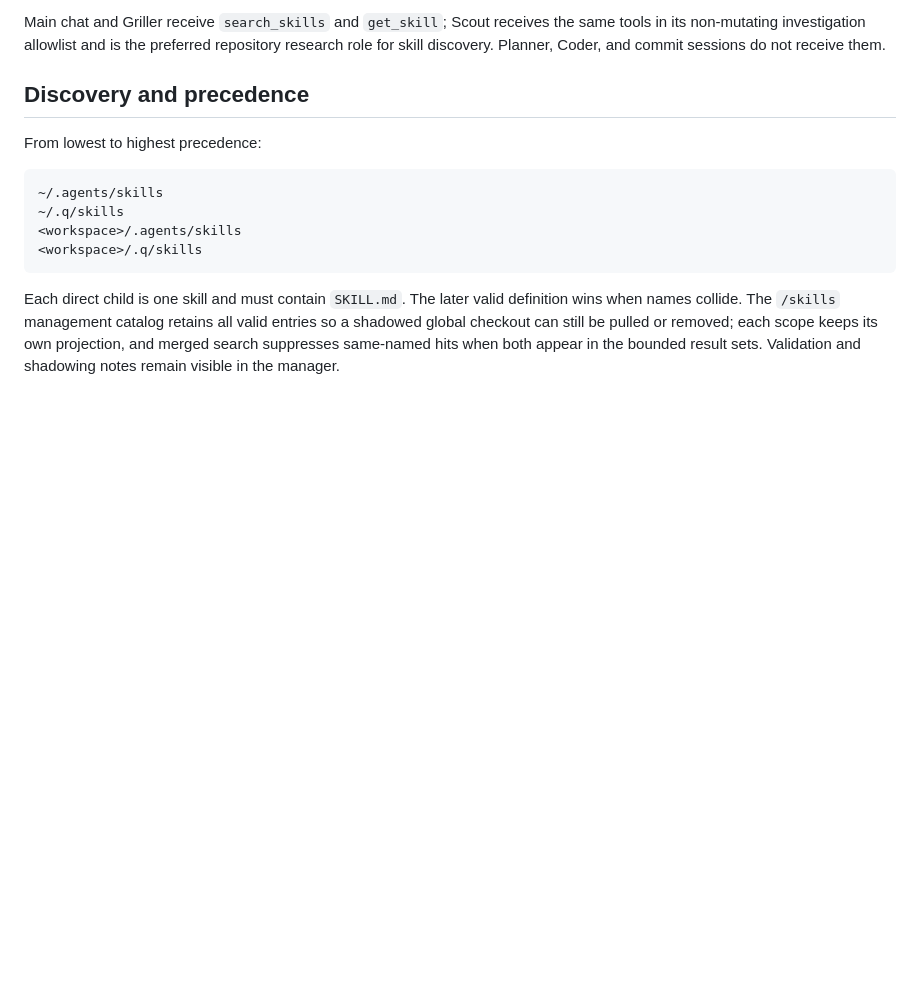
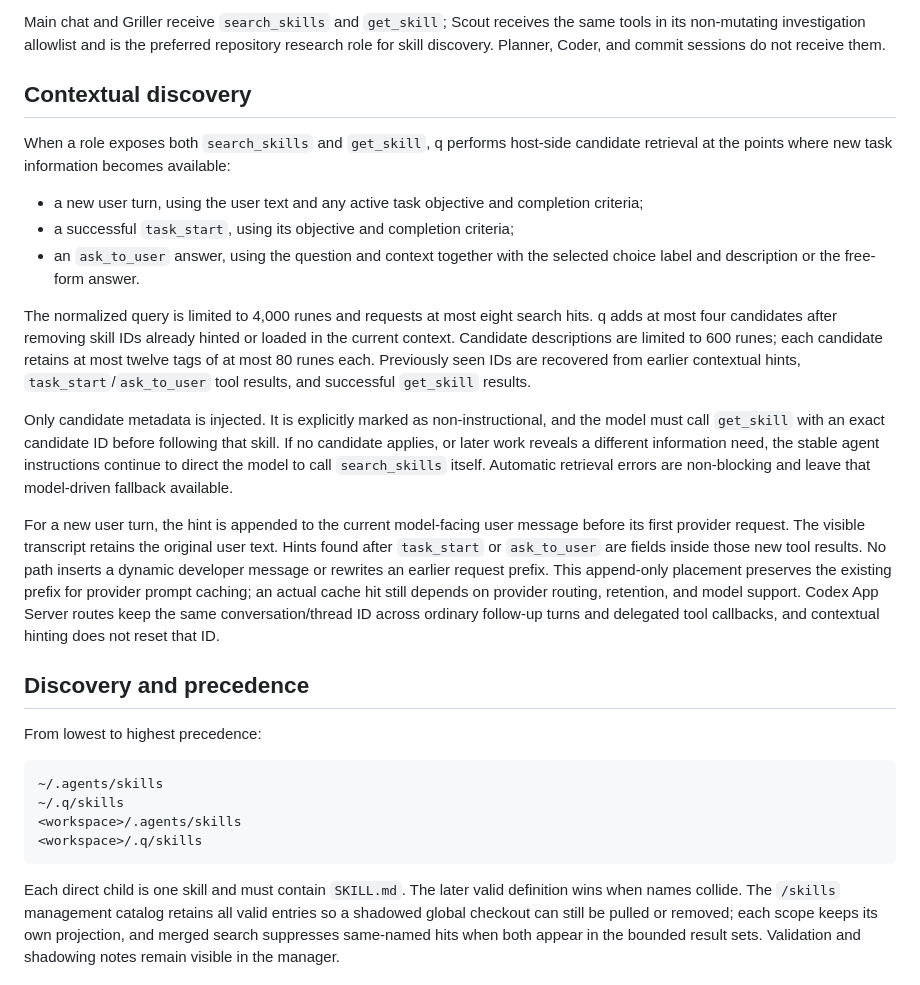
Before and after one commit to snowmerak/q, a Markdown page: docs/agent-skills.md, the part around the change. Drawn GitHub-style; blank space fills up the shorter version.

```diff
--- a/docs/agent-skills.md
+++ b/docs/agent-skills.md
@@ -37,6 +37,42 @@ Main chat and Griller receive `search_skills` and `get_skill`; Scout receives
 the same tools in its non-mutating investigation allowlist and is the preferred repository
 research role for skill discovery. Planner, Coder, and commit sessions do not
 receive them.
+
+## Contextual discovery
+
+When a role exposes both `search_skills` and `get_skill`, q performs host-side
+candidate retrieval at the points where new task information becomes
+available:
+
+- a new user turn, using the user text and any active task objective and
+  completion criteria;
+- a successful `task_start`, using its objective and completion criteria;
+- an `ask_to_user` answer, using the question and context together with the
+  selected choice label and description or the free-form answer.
+
+The normalized query is limited to 4,000 runes and requests at most eight
+search hits. q adds at most four candidates after removing skill IDs already
+hinted or loaded in the current context. Candidate descriptions are limited to
+600 runes; each candidate retains at most twelve tags of at most 80 runes each.
+Previously seen IDs are recovered from earlier contextual hints,
+`task_start`/`ask_to_user` tool results, and successful `get_skill` results.
+
+Only candidate metadata is injected. It is explicitly marked as
+non-instructional, and the model must call `get_skill` with an exact candidate
+ID before following that skill. If no candidate applies, or later work reveals
+a different information need, the stable agent instructions continue to direct
+the model to call `search_skills` itself. Automatic retrieval errors are
+non-blocking and leave that model-driven fallback available.
+
+For a new user turn, the hint is appended to the current model-facing user
+message before its first provider request. The visible transcript retains the
+original user text. Hints found after `task_start` or `ask_to_user` are fields
+inside those new tool results. No path inserts a dynamic developer message or
+rewrites an earlier request prefix. This append-only placement preserves the
+existing prefix for provider prompt caching; an actual cache hit still depends
+on provider routing, retention, and model support. Codex App Server routes keep
+the same conversation/thread ID across ordinary follow-up turns and delegated
+tool callbacks, and contextual hinting does not reset that ID.
 
 ## Discovery and precedence
 
```
Also changed, not shown: README.md (+36 -4 lines).
